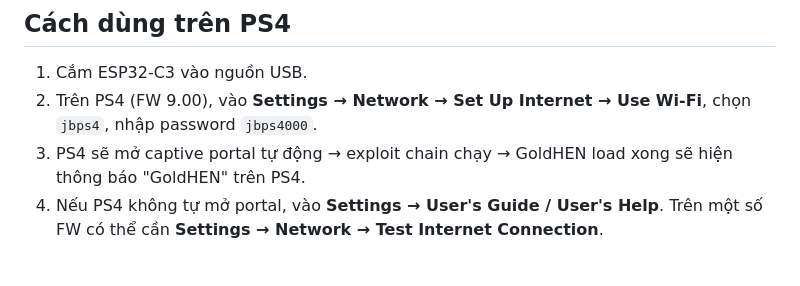
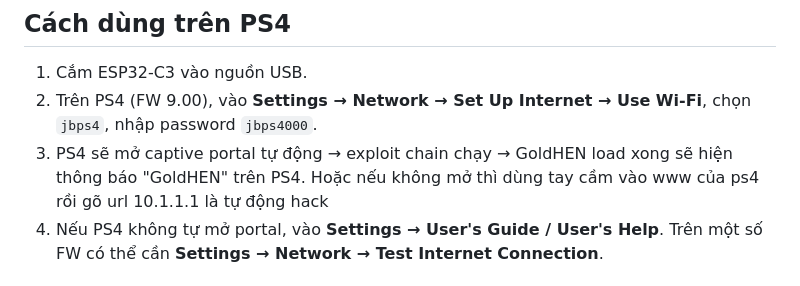
Before and after one commit to nlkcodenew/jbps4, a Markdown page: README.md, the part around the change. Drawn GitHub-style.

```diff
--- a/README.md
+++ b/README.md
@@ -81,7 +81,7 @@ pio device monitor       # Serial 115200
 2. Trên PS4 (FW 9.00), vào **Settings → Network → Set Up Internet → Use Wi-Fi**,
    chọn `jbps4`, nhập password `jbps4000`.
 3. PS4 sẽ mở captive portal tự động → exploit chain chạy → GoldHEN load xong
-   sẽ hiện thông báo "GoldHEN" trên PS4.
+   sẽ hiện thông báo "GoldHEN" trên PS4. Hoặc nếu không mở thì dùng tay cầm vào www của ps4 rồi gõ url 10.1.1.1 là tự động hack
 4. Nếu PS4 không tự mở portal, vào **Settings → User's Guide / User's Help**.
    Trên một số FW có thể cần **Settings → Network → Test Internet Connection**.
 
```
